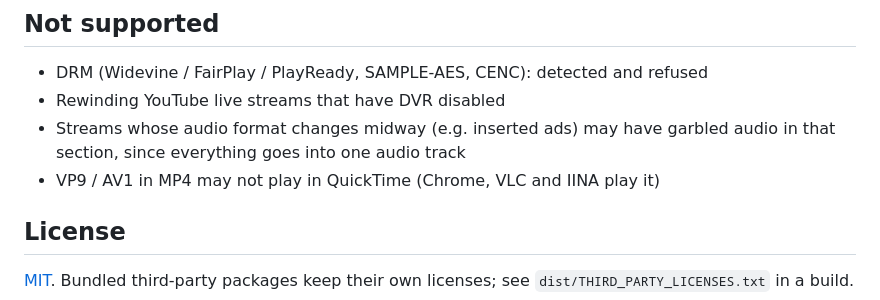
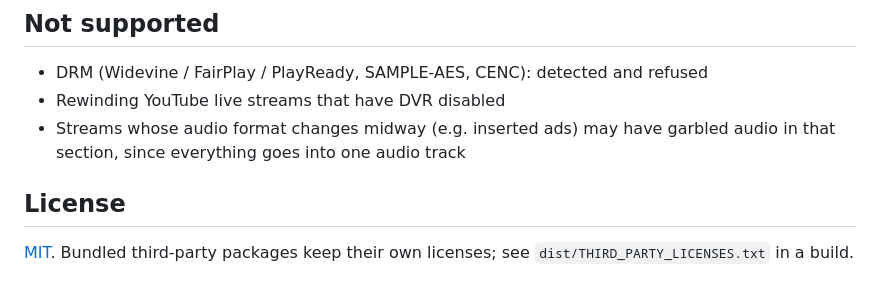
Before and after one commit to subdiox/video-downloader-extension, a Markdown page: README.md, the part around the change. Drawn GitHub-style.

Commit message:
README: drop the QuickTime note
Co-Authored-By: Claude Opus 5.5 <noreply@anthropic.com>

```diff
--- a/README.md
+++ b/README.md
@@ -97,7 +97,6 @@ Tested by hand (October 2026). Other sites using the same kinds of players usual
 - DRM (Widevine / FairPlay / PlayReady, SAMPLE-AES, CENC): detected and refused
 - Rewinding YouTube live streams that have DVR disabled
 - Streams whose audio format changes midway (e.g. inserted ads) may have garbled audio in that section, since everything goes into one audio track
-- VP9 / AV1 in MP4 may not play in QuickTime (Chrome, VLC and IINA play it)
 
 ## License
 
```
